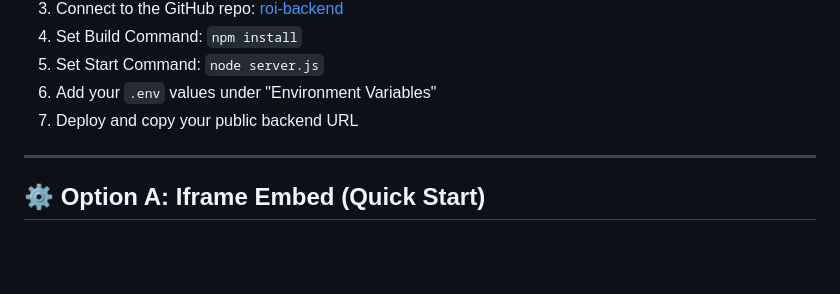
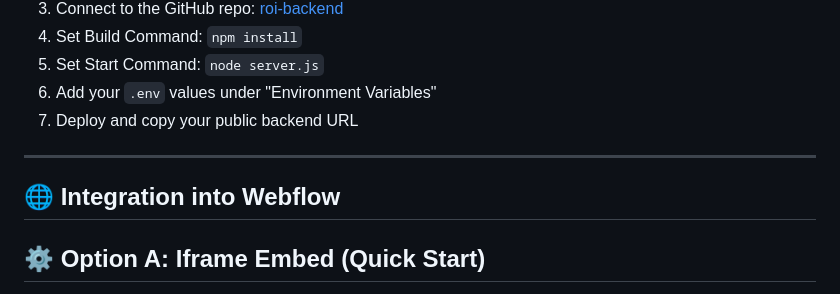
Before and after one commit to Leon380Becker/Easy-Agile-ROI-Calculator, a Markdown page: README.md, the part around the change. Rendered like a GitHub page; blank space fills up the shorter version.

```diff
--- a/README.md
+++ b/README.md
@@ -126,6 +126,8 @@ Server will start at `http://localhost:5000` and your frontend can talk to it vi
 7. Deploy and copy your public backend URL
 
 ---
+
+## 🌐 Integration into Webflow
 
 ## ⚙️ Option A: Iframe Embed (Quick Start)
 
```
